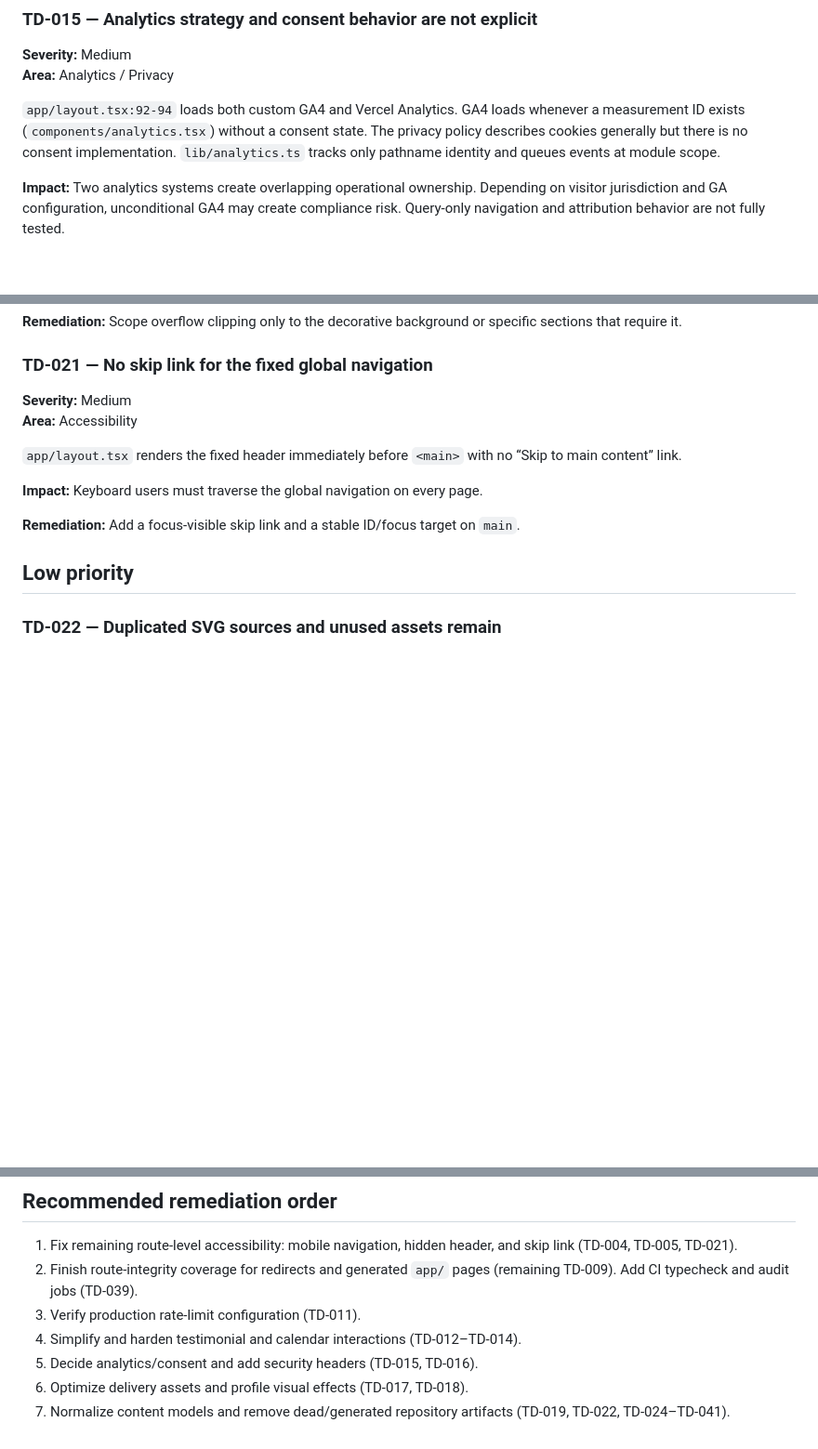
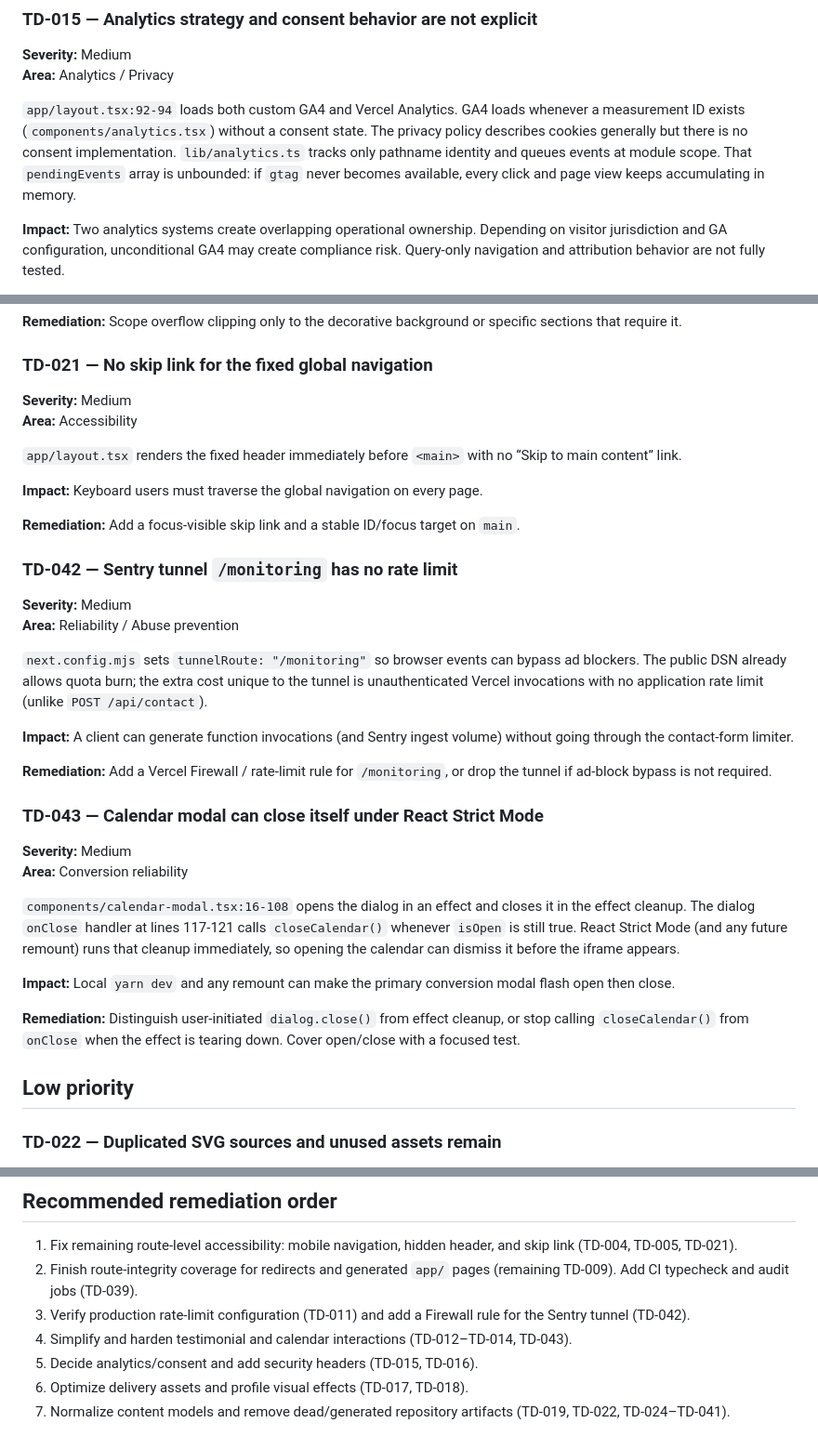
Before and after one commit to Mdivani-Agency/landing-page, a Markdown page: debt.md, 3 parts joined by grey strips. Shown at 93% size. Drawn GitHub-style; blank space fills up the shorter version.

Commit message:
chore(debt): record sentry tunnel limit and calendar remount
Track the unauthenticated /monitoring tunnel (TD-042), calendar Strict
Mode self-close (TD-043), and unbounded analytics pendingEvents.

Co-authored-by: giorgi <giorgi@mdivani.agency>

```diff
--- a/debt.md
+++ b/debt.md
@@ -210,7 +210,9 @@ minimum-size close button inside the modal chrome.
 whenever a measurement ID exists (`components/analytics.tsx`) without a consent
 state. The privacy policy describes cookies generally but there is no consent
 implementation. `lib/analytics.ts` tracks only pathname identity and queues
-events at module scope.
+events at module scope. That `pendingEvents` array is unbounded: if `gtag`
+never becomes available, every click and page view keeps accumulating in
+memory.
 
 **Impact:** Two analytics systems create overlapping operational ownership.
 Depending on visitor jurisdiction and GA configuration, unconditional GA4 may
@@ -315,6 +317,40 @@ specific sections that require it.
 
 **Remediation:** Add a focus-visible skip link and a stable ID/focus target on
 `main`.
+
+### TD-042 — Sentry tunnel `/monitoring` has no rate limit
+
+**Severity:** Medium
+**Area:** Reliability / Abuse prevention
+
+`next.config.mjs` sets `tunnelRoute: "/monitoring"` so browser events can
+bypass ad blockers. The public DSN already allows quota burn; the extra cost
+unique to the tunnel is unauthenticated Vercel invocations with no application
+rate limit (unlike `POST /api/contact`).
+
+**Impact:** A client can generate function invocations (and Sentry ingest
+volume) without going through the contact-form limiter.
+
+**Remediation:** Add a Vercel Firewall / rate-limit rule for `/monitoring`, or
+drop the tunnel if ad-block bypass is not required.
+
+### TD-043 — Calendar modal can close itself under React Strict Mode
+
+**Severity:** Medium
+**Area:** Conversion reliability
+
+`components/calendar-modal.tsx:16-108` opens the dialog in an effect and
+closes it in the effect cleanup. The dialog `onClose` handler at lines
+117-121 calls `closeCalendar()` whenever `isOpen` is still true. React
+Strict Mode (and any future remount) runs that cleanup immediately, so
+opening the calendar can dismiss it before the iframe appears.
+
+**Impact:** Local `yarn dev` and any remount can make the primary conversion
+modal flash open then close.
+
+**Remediation:** Distinguish user-initiated `dialog.close()` from effect
+cleanup, or stop calling `closeCalendar()` from `onClose` when the effect is
+tearing down. Cover open/close with a focused test.
 
 ## Low priority
 
@@ -610,8 +646,10 @@ These are not automatically defects:
    and skip link (TD-004, TD-005, TD-021).
 2. Finish route-integrity coverage for redirects and generated `app/` pages
    (remaining TD-009). Add CI typecheck and audit jobs (TD-039).
-3. Verify production rate-limit configuration (TD-011).
-4. Simplify and harden testimonial and calendar interactions (TD-012–TD-014).
+3. Verify production rate-limit configuration (TD-011) and add a Firewall
+   rule for the Sentry tunnel (TD-042).
+4. Simplify and harden testimonial and calendar interactions (TD-012–TD-014,
+   TD-043).
 5. Decide analytics/consent and add security headers (TD-015, TD-016).
 6. Optimize delivery assets and profile visual effects (TD-017, TD-018).
 7. Normalize content models and remove dead/generated repository artifacts
```
Also changed, not shown: other parts of debt.md (+1 -1 lines).
